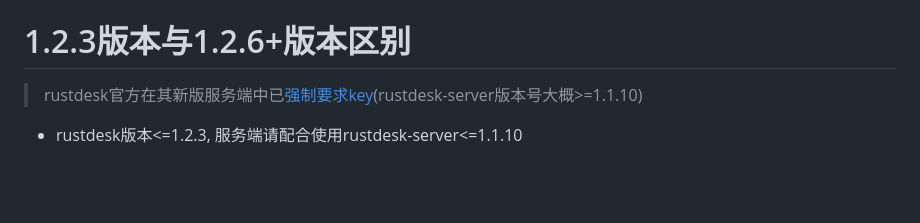
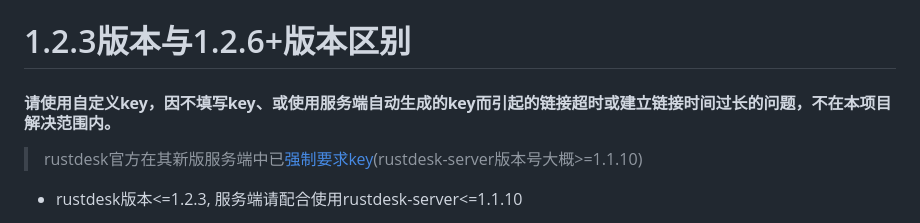
Before and after one commit to kingmo888/rustdesk-api-server, a Markdown page: README.md, the part around the change. GitHub-like rendering; blank space fills up the shorter version.

Commit message:
更新说明

```diff
--- a/README.md
+++ b/README.md
@@ -15,6 +15,9 @@
 </p>
 
 # 1.2.3版本与1.2.6+版本区别
+#### **请使用自定义key，因不填写key、或使用服务端自动生成的key而引起的链接超时或建立链接时间过长的问题，不在本项目解决范围内。**
+
+
 > rustdesk官方在其新版服务端中已[强制要求key](https://rustdesk.com/docs/zh-cn/self-host/rustdesk-server-oss/install/#key)(rustdesk-server版本号大概>=1.1.10)
 
 - rustdesk版本<=1.2.3, 服务端请配合使用rustdesk-server<=1.1.10
```
